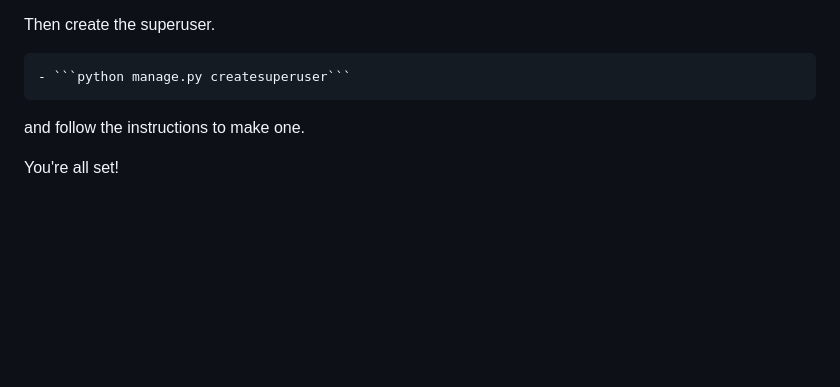
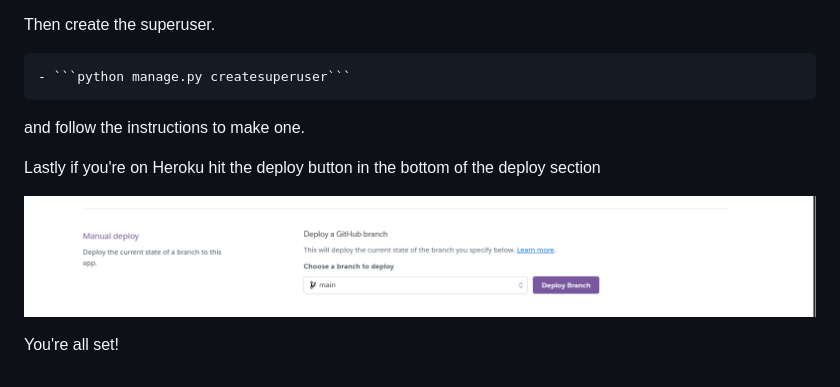
Before and after one commit to AlistairDriscoll/Ally-Ps-Luxury-Teas-Leeds, a Markdown page: DEPLOYMENT.md, the part around the change. Drawn GitHub-style; pictures changed too: documentation/deployment/deploy-btn.png (added); blank space fills up the shorter version.

Commit message:
Add: FInal bit to deployment file

```diff
--- a/DEPLOYMENT.md
+++ b/DEPLOYMENT.md
@@ -135,4 +135,8 @@ Then create the superuser.
 
 and follow the instructions to make one.
 
+Lastly if you're on Heroku hit the deploy button in the bottom of the deploy section
+
+![Deploy button](documentation/deployment/deploy-btn.png)
+
 You're all set!
```
